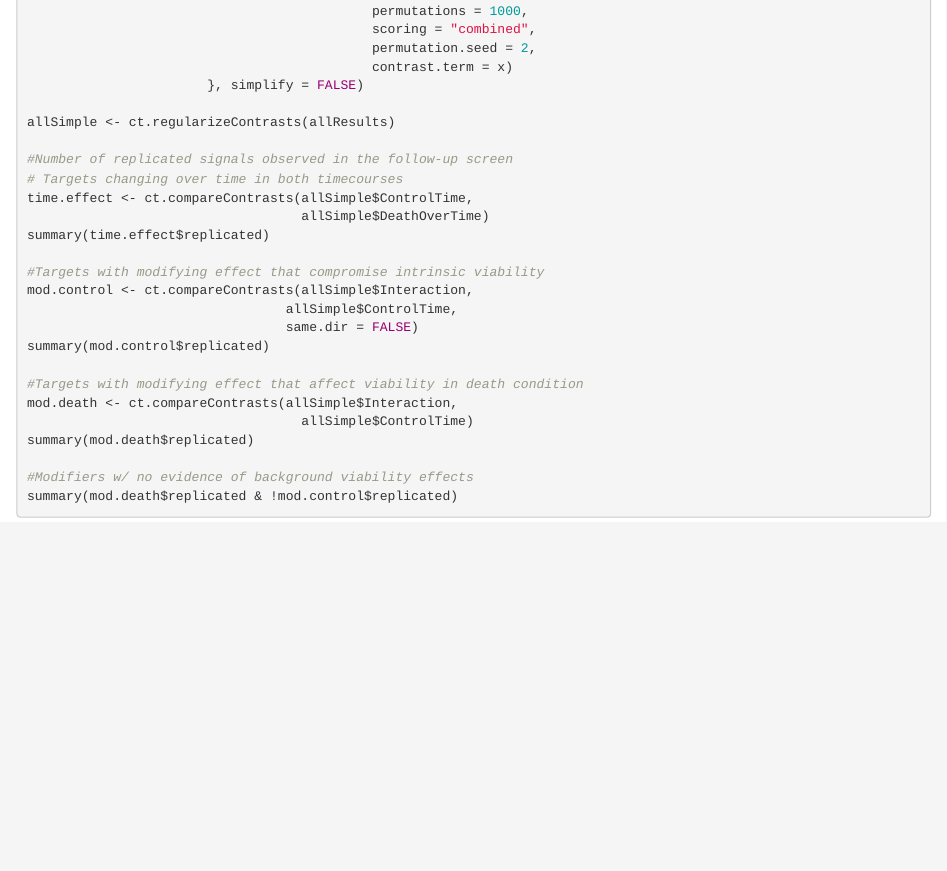
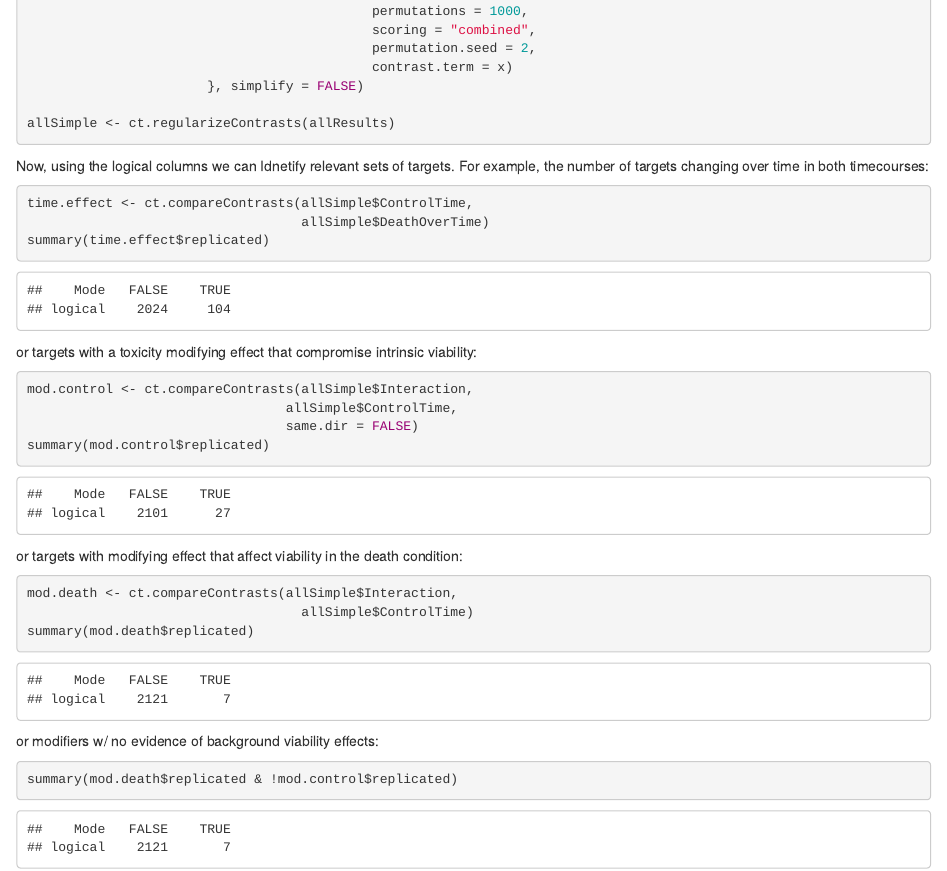
Before and after one commit to RussBainer/gCrisprTools, an R Markdown document (vignettes/Contrast_Comparisons.Rmd): the page in a window 1100 px wide, from 4820 px down before the commit and from 5450 px down after it, so that both start at the same text. Rendered offline with R 4.5, knitr and Pandoc, with nearby package versions; some code elsewhere in the file could not run offline.

Commit message:
chaning the chunks to make it runnable.

````diff
--- a/vignettes/Contrast_Comparisons.Rmd
+++ b/vignettes/Contrast_Comparisons.Rmd
@@ -138,25 +138,37 @@ allResults <- sapply(colnames(fit$coefficients),
                        }, simplify = FALSE)
 
 allSimple <- ct.regularizeContrasts(allResults)
+```
 
-#Number of replicated signals observed in the follow-up screen
-# Targets changing over time in both timecourses
+Now, using the logical columns we can Idnetify relevant sets of targets. For example, the number of targets changing over time in both timecourses:
+
+```{r}
+
 time.effect <- ct.compareContrasts(allSimple$ControlTime,
                                    allSimple$DeathOverTime)
 summary(time.effect$replicated)
+```
 
-#Targets with modifying effect that compromise intrinsic viability
+or targets with a toxicity modifying effect that compromise intrinsic viability:
+
+```{r}
 mod.control <- ct.compareContrasts(allSimple$Interaction,
                                  allSimple$ControlTime,
                                  same.dir = FALSE)
 summary(mod.control$replicated)
+```
 
-#Targets with modifying effect that affect viability in death condition
+or targets with modifying effect that affect viability in the death condition:
+
+```{r}
 mod.death <- ct.compareContrasts(allSimple$Interaction,
                                    allSimple$ControlTime)
 summary(mod.death$replicated)
+```
 
-#Modifiers w/ no evidence of background viability effects
+or modifiers w/ no evidence of background viability effects:
+
+```{r}
 summary(mod.death$replicated & !mod.control$replicated)
 
 ```
````
Also changed, not shown: vignettes/Contrast_Comparisons.Rmd (2 more changed lines).
